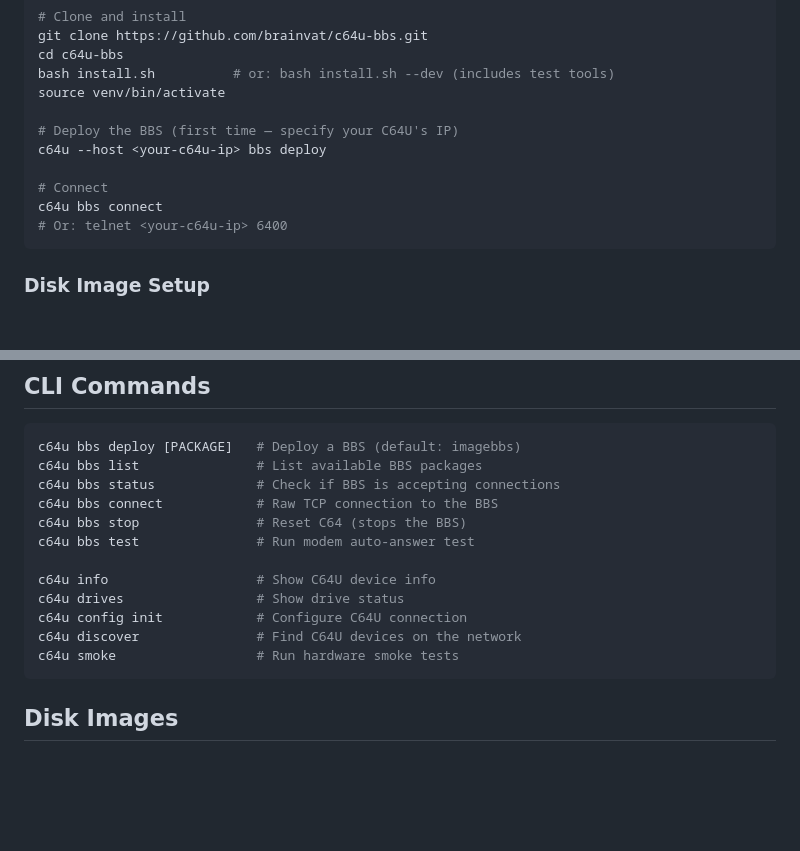
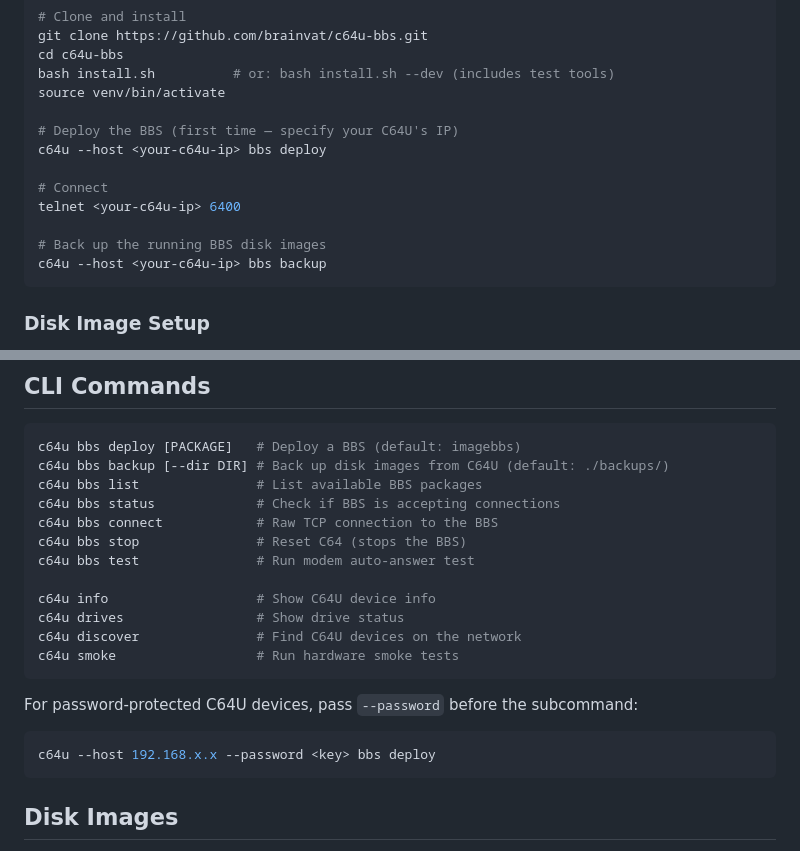
Before and after one commit to brainvat/c64u-bbs, a Markdown page: README.md, 2 parts joined by grey strips. Drawn GitHub-style; blank space fills up the shorter version.

Commit message:
README: add backup command and password docs
Co-Authored-By: Claude Opus 4.6 (1M context) <noreply@anthropic.com>

````diff
--- a/README.md
+++ b/README.md
@@ -23,8 +23,10 @@ source venv/bin/activate
 c64u --host <your-c64u-ip> bbs deploy
 
 # Connect
-c64u bbs connect
-# Or: telnet <your-c64u-ip> 6400
+telnet <your-c64u-ip> 6400
+
+# Back up the running BBS disk images
+c64u --host <your-c64u-ip> bbs backup
 ```
 
 ### Disk Image Setup
@@ -59,6 +61,7 @@ After deploy, callers connect via `telnet <c64u-ip> 6400`.
 
 ```bash
 c64u bbs deploy [PACKAGE]   # Deploy a BBS (default: imagebbs)
+c64u bbs backup [--dir DIR] # Back up disk images from C64U (default: ./backups/)
 c64u bbs list               # List available BBS packages
 c64u bbs status             # Check if BBS is accepting connections
 c64u bbs connect            # Raw TCP connection to the BBS
@@ -67,9 +70,14 @@ c64u bbs test               # Run modem auto-answer test
 
 c64u info                   # Show C64U device info
 c64u drives                 # Show drive status
-c64u config init            # Configure C64U connection
 c64u discover               # Find C64U devices on the network
 c64u smoke                  # Run hardware smoke tests
+```
+
+For password-protected C64U devices, pass `--password` before the subcommand:
+
+```bash
+c64u --host 192.168.x.x --password <key> bbs deploy
 ```
 
 ## Disk Images
````
